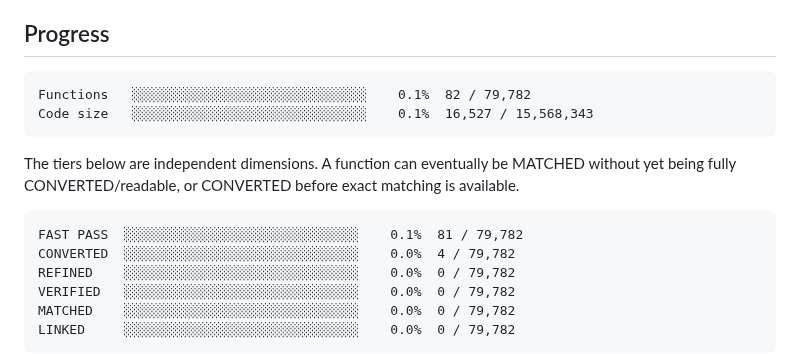
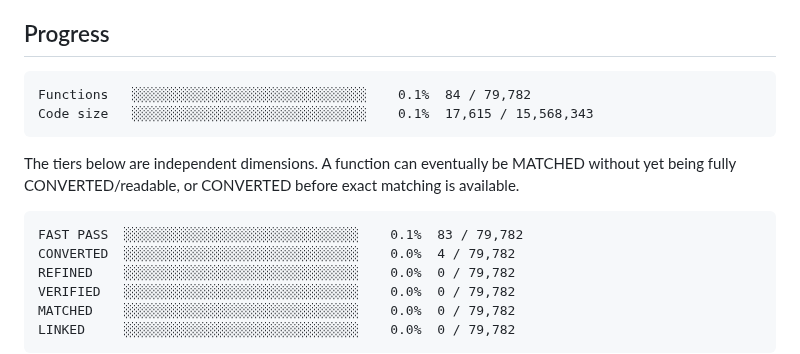
Before and after one commit to Putxo/BioHazard-V-Resurrection, a Markdown page: README.md, the part around the change. GitHub-like rendering.

Commit message:
Publish FAST PASS 83 dashboard

````diff
--- a/README.md
+++ b/README.md
@@ -8,8 +8,8 @@ From-scratch Resident Evil 5 PC 1.1.0 Dev decompilation/reimplementation project
 
 <!-- progress:start -->
 ```
-Functions   ░░░░░░░░░░░░░░░░░░░░░░░░░░░░░░    0.1%  82 / 79,782
-Code size   ░░░░░░░░░░░░░░░░░░░░░░░░░░░░░░    0.1%  16,527 / 15,568,343
+Functions   ░░░░░░░░░░░░░░░░░░░░░░░░░░░░░░    0.1%  84 / 79,782
+Code size   ░░░░░░░░░░░░░░░░░░░░░░░░░░░░░░    0.1%  17,615 / 15,568,343
 ```
 <!-- progress:end -->
 
@@ -17,7 +17,7 @@ The tiers below are independent dimensions. A function can eventually be MATCHED
 
 <!-- tiers:start -->
 ```
-FAST PASS  ░░░░░░░░░░░░░░░░░░░░░░░░░░░░░░    0.1%  81 / 79,782
+FAST PASS  ░░░░░░░░░░░░░░░░░░░░░░░░░░░░░░    0.1%  83 / 79,782
 CONVERTED  ░░░░░░░░░░░░░░░░░░░░░░░░░░░░░░    0.0%  4 / 79,782
 REFINED    ░░░░░░░░░░░░░░░░░░░░░░░░░░░░░░    0.0%  0 / 79,782
 VERIFIED   ░░░░░░░░░░░░░░░░░░░░░░░░░░░░░░    0.0%  0 / 79,782
````
